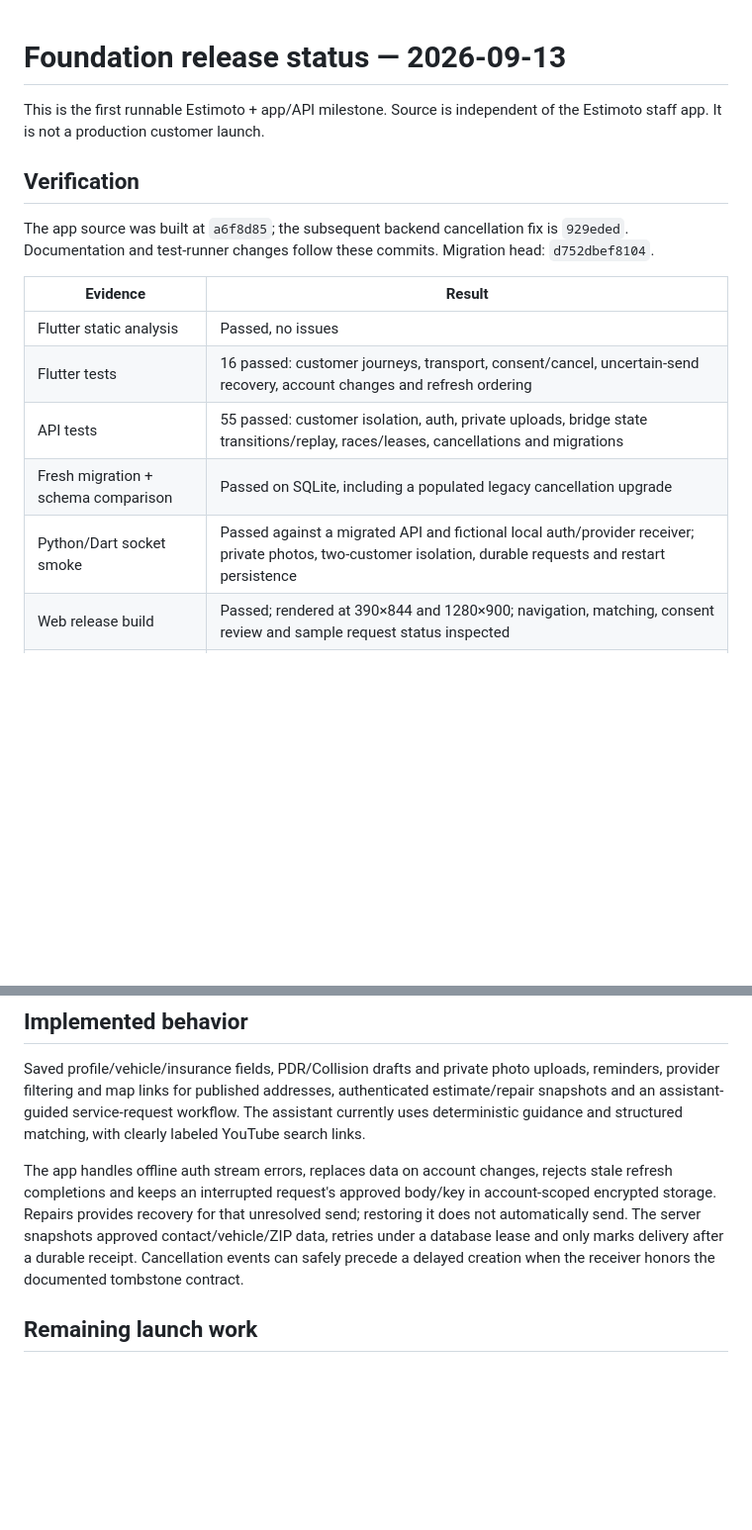
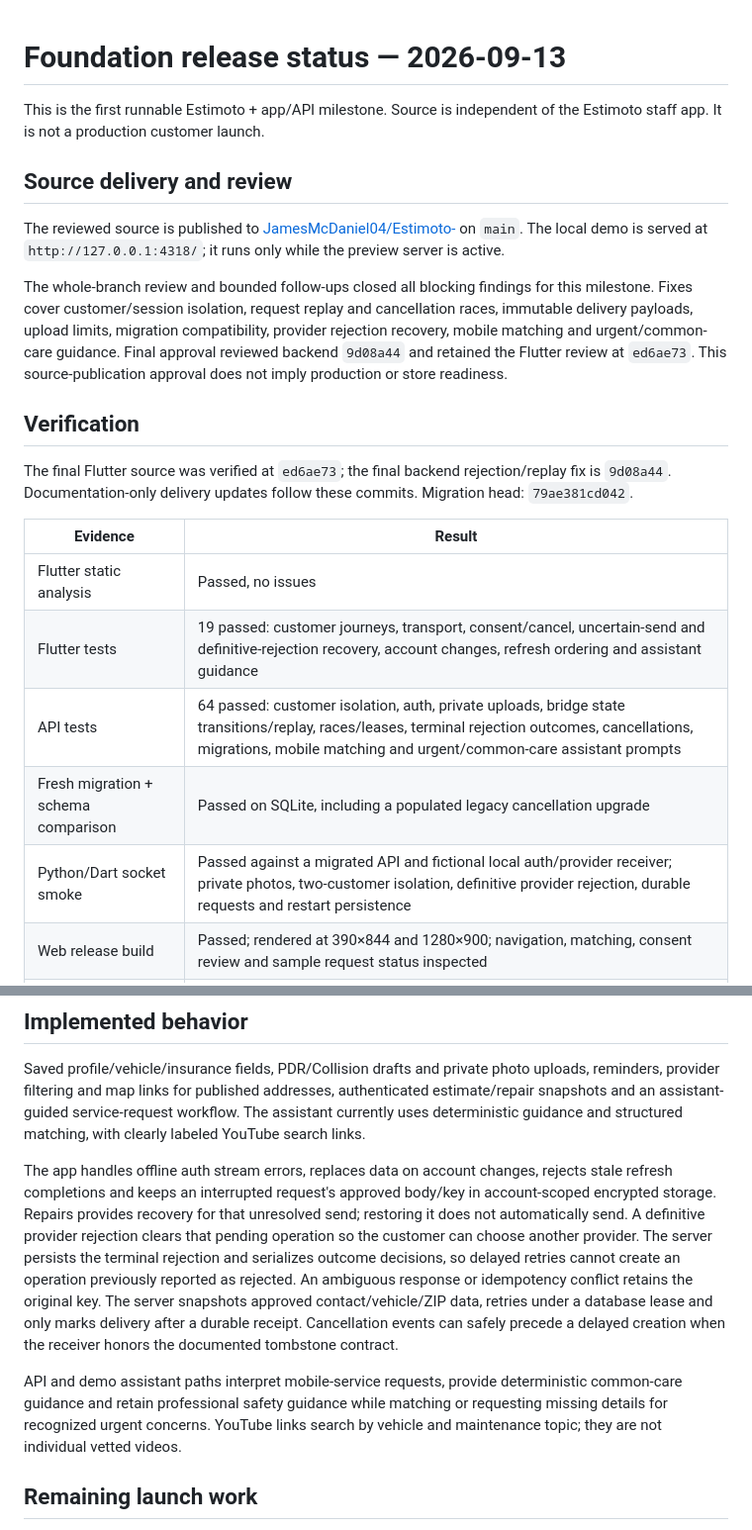
Before and after one commit to JamesMcDaniel04/Estimoto-, a Markdown page: docs/release-status.md, 2 parts joined by grey strips. Shown at 99% size. Drawn GitHub-style; blank space fills up the shorter version.

Commit message:
Record final verification and initial repository delivery

```diff
--- a/docs/release-status.md
+++ b/docs/release-status.md
@@ -2,17 +2,23 @@
 
 This is the first runnable Estimoto + app/API milestone. Source is independent of the Estimoto staff app. It is not a production customer launch.
 
+## Source delivery and review
+
+The reviewed source is published to [JamesMcDaniel04/Estimoto-](https://github.com/JamesMcDaniel04/Estimoto-) on `main`. The local demo is served at `http://127.0.0.1:4318/`; it runs only while the preview server is active.
+
+The whole-branch review and bounded follow-ups closed all blocking findings for this milestone. Fixes cover customer/session isolation, request replay and cancellation races, immutable delivery payloads, upload limits, migration compatibility, provider rejection recovery, mobile matching and urgent/common-care guidance. Final approval reviewed backend `9d08a44` and retained the Flutter review at `ed6ae73`. This source-publication approval does not imply production or store readiness.
+
 ## Verification
 
-The app source was built at `a6f8d85`; the subsequent backend cancellation fix is `929eded`. Documentation and test-runner changes follow these commits. Migration head: `d752dbef8104`.
+The final Flutter source was verified at `ed6ae73`; the final backend rejection/replay fix is `9d08a44`. Documentation-only delivery updates follow these commits. Migration head: `79ae381cd042`.
 
 | Evidence | Result |
 | --- | --- |
 | Flutter static analysis | Passed, no issues |
-| Flutter tests | 16 passed: customer journeys, transport, consent/cancel, uncertain-send recovery, account changes and refresh ordering |
-| API tests | 55 passed: customer isolation, auth, private uploads, bridge state transitions/replay, races/leases, cancellations and migrations |
+| Flutter tests | 19 passed: customer journeys, transport, consent/cancel, uncertain-send and definitive-rejection recovery, account changes, refresh ordering and assistant guidance |
+| API tests | 64 passed: customer isolation, auth, private uploads, bridge state transitions/replay, races/leases, terminal rejection outcomes, cancellations, migrations, mobile matching and urgent/common-care assistant prompts |
 | Fresh migration + schema comparison | Passed on SQLite, including a populated legacy cancellation upgrade |
-| Python/Dart socket smoke | Passed against a migrated API and fictional local auth/provider receiver; private photos, two-customer isolation, durable requests and restart persistence |
+| Python/Dart socket smoke | Passed against a migrated API and fictional local auth/provider receiver; private photos, two-customer isolation, definitive provider rejection, durable requests and restart persistence |
 | Web release build | Passed; rendered at 390×844 and 1280×900; navigation, matching, consent review and sample request status inspected |
 | iOS simulator build | Passed with `io.estimoto.plus`; installed, launched and screenshot inspected |
 | Native bundle identity test | `RunnerTests.testCustomerBundleIdentity` passed through xcodebuild on iOS 26.5 simulator |
@@ -28,7 +34,9 @@ Current toolchain warnings: the pinned secure-storage plugin uses CocoaPods and
 
 Saved profile/vehicle/insurance fields, PDR/Collision drafts and private photo uploads, reminders, provider filtering and map links for published addresses, authenticated estimate/repair snapshots and an assistant-guided service-request workflow. The assistant currently uses deterministic guidance and structured matching, with clearly labeled YouTube search links.
 
-The app handles offline auth stream errors, replaces data on account changes, rejects stale refresh completions and keeps an interrupted request's approved body/key in account-scoped encrypted storage. Repairs provides recovery for that unresolved send; restoring it does not automatically send. The server snapshots approved contact/vehicle/ZIP data, retries under a database lease and only marks delivery after a durable receipt. Cancellation events can safely precede a delayed creation when the receiver honors the documented tombstone contract.
+The app handles offline auth stream errors, replaces data on account changes, rejects stale refresh completions and keeps an interrupted request's approved body/key in account-scoped encrypted storage. Repairs provides recovery for that unresolved send; restoring it does not automatically send. A definitive provider rejection clears that pending operation so the customer can choose another provider. The server persists the terminal rejection and serializes outcome decisions, so delayed retries cannot create an operation previously reported as rejected. An ambiguous response or idempotency conflict retains the original key. The server snapshots approved contact/vehicle/ZIP data, retries under a database lease and only marks delivery after a durable receipt. Cancellation events can safely precede a delayed creation when the receiver honors the documented tombstone contract.
+
+API and demo assistant paths interpret mobile-service requests, provide deterministic common-care guidance and retain professional safety guidance while matching or requesting missing details for recognized urgent concerns. YouTube links search by vehicle and maintenance topic; they are not individual vetted videos.
 
 ## Remaining launch work
 
```
Also changed, not shown: 1 other file.
